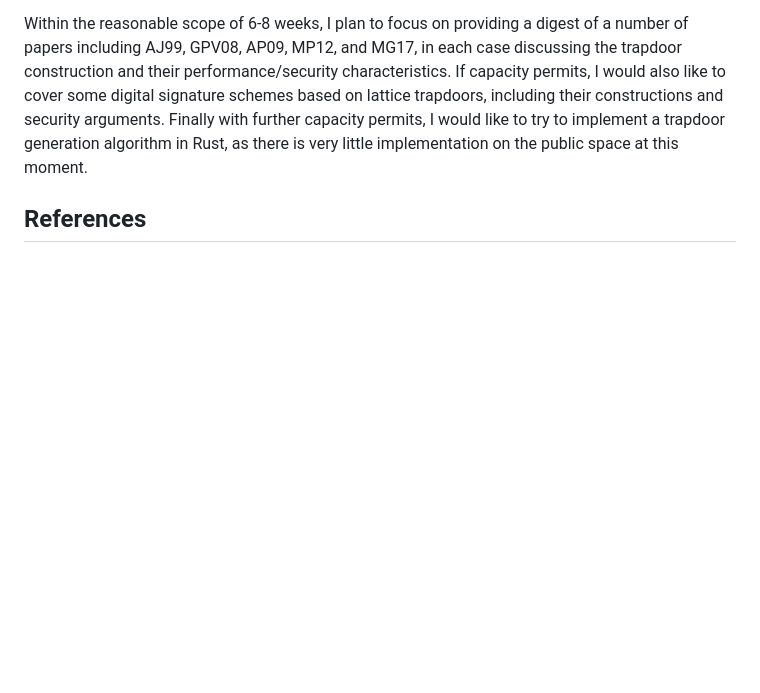
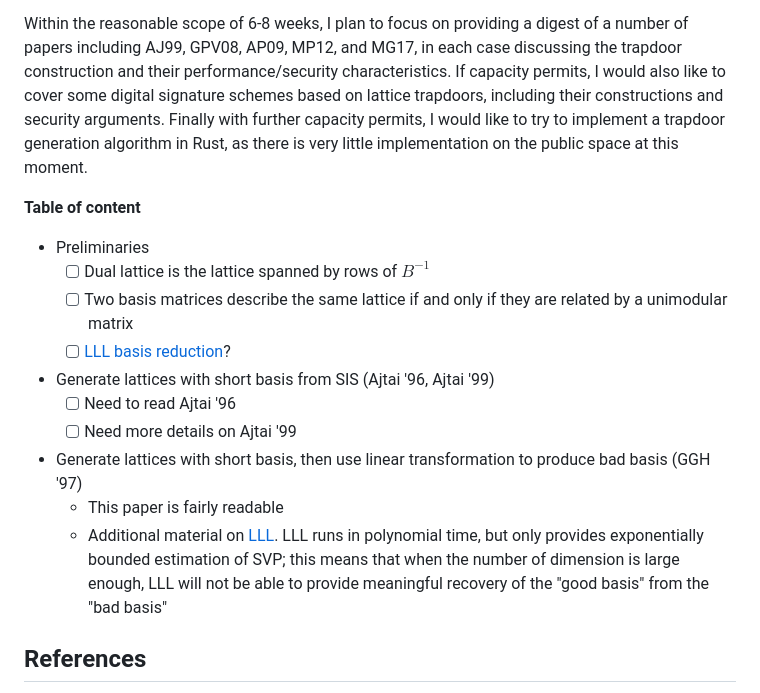
Before and after one commit to xuganyu96/waterloo-cryptography, a Markdown page: co687/project/README.md, the part around the change. Drawn GitHub-style; blank space fills up the shorter version.

Commit message:
briefly read through GGH '97

```diff
--- a/co687/project/README.md
+++ b/co687/project/README.md
@@ -4,6 +4,19 @@ For Fall 23' CO 687's project I plan to survey the problem of lattice trapdoor g
 Theoretical construction of lattice trapdoor has been found since as early as 1999 by Ajtai, but early trapdoor generation schemes are complex and impractical due to high asymptotic complexity. Overtime, a number of improvements brought the problem of trapdoor generation into practical realms, culminating in Micciancio and Peiker's construction in 2012 for smooth modulus $q = 2^k$, later improved by Micciancio and Genise in 2017 to work on arbitrary modulus. This seems to be the state of the art for trapdoor generations, as I could not find newer works that provide further substantial improvements upon MP12's constructions.
 
 Within the reasonable scope of 6-8 weeks, I plan to focus on providing a digest of a number of papers including AJ99, GPV08, AP09, MP12, and MG17, in each case discussing the trapdoor construction and their performance/security characteristics. If capacity permits, I would also like to cover some digital signature schemes based on lattice trapdoors, including their constructions and security arguments. Finally with further capacity permits, I would like to try to implement a trapdoor generation algorithm in Rust, as there is very little implementation on the public space at this moment.
+
+**Table of content**
+- Preliminaries
+    - [ ] Dual lattice is the lattice spanned by rows of $B^{-1}$
+    - [ ] Two basis matrices describe the same lattice if and only if they are related by a unimodular matrix
+    - [ ] [LLL basis reduction](https://math.mit.edu/~apost/courses/18.204-2016/18.204_Xinyue_Deng_final_paper.pdf)?
+- Generate lattices with short basis from SIS (Ajtai '96, Ajtai '99)
+    - [ ] Need to read Ajtai '96
+    - [ ] Need more details on Ajtai '99
+- Generate lattices with short basis, then use linear transformation to produce bad basis (GGH '97)
+    - This paper is fairly readable
+    - Additional material on [LLL](https://math.mit.edu/~apost/courses/18.204-2016/18.204_Xinyue_Deng_final_paper.pdf). LLL runs in polynomial time, but only provides exponentially bounded estimation of SVP; this means that when the number of dimension is large enough, LLL will not be able to provide meaningful recovery of the "good basis" from the "bad basis"
+
 
 ## References
 - Application of Lattice trapdoor
```
